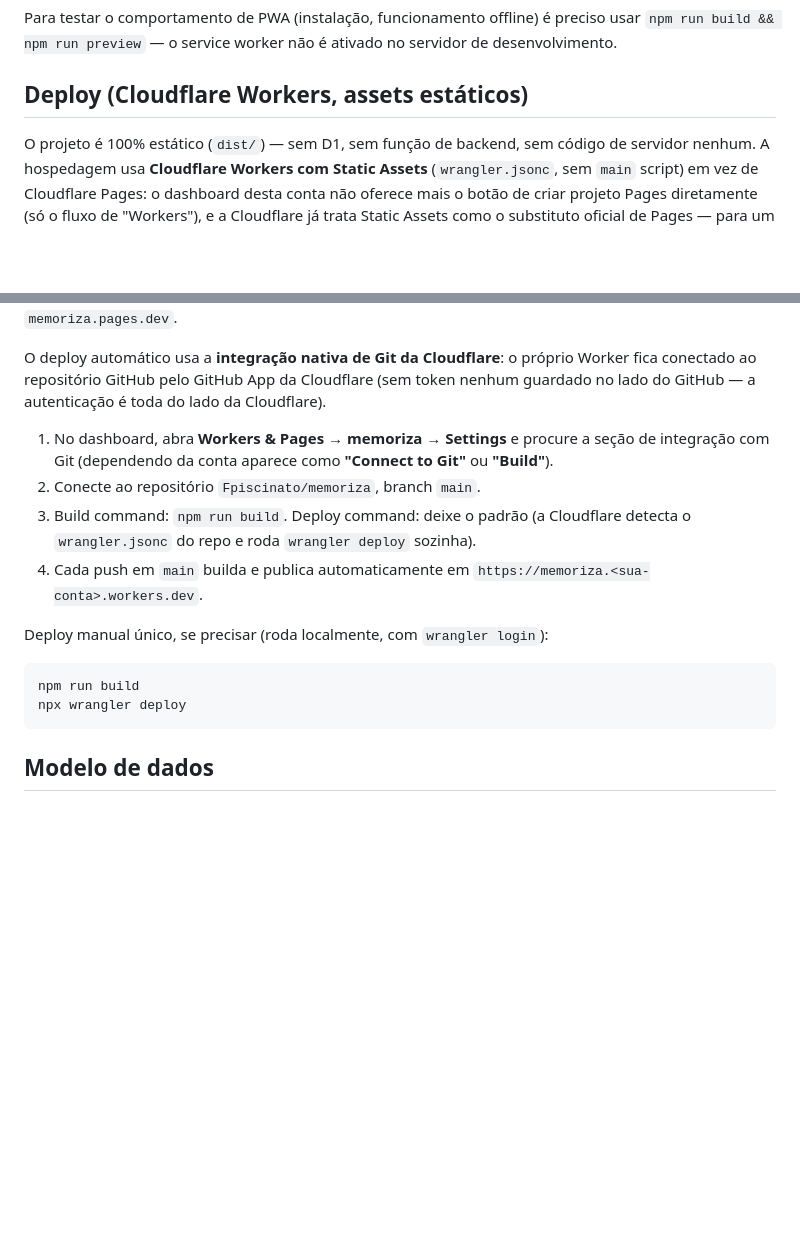
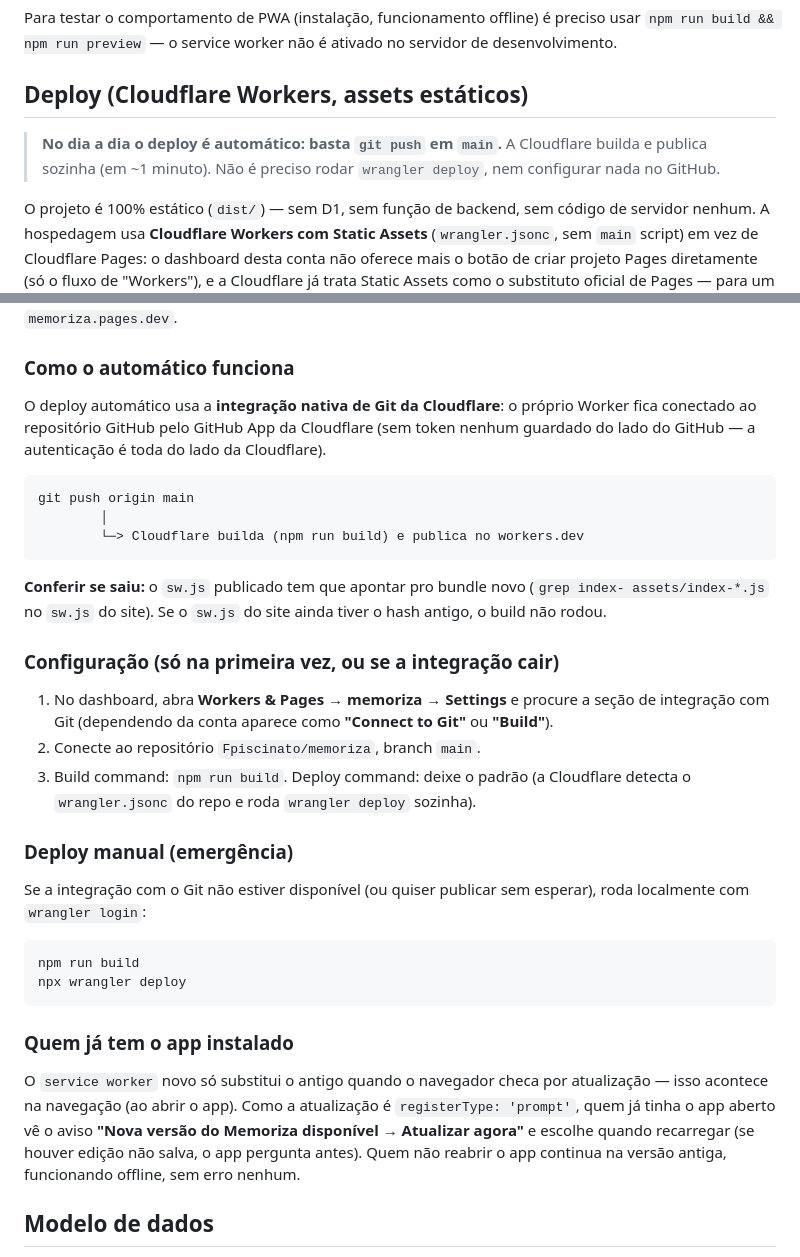
Before and after one commit to Fpiscinato/memoriza, a Markdown page: README.md, 2 parts joined by grey strips. Rendered like a GitHub page; blank space fills up the shorter version.

Commit message:
docs: deixa claro que o deploy é automático (basta push em main)
A seção de Deploy explicava o passo a passo de conectar a integração com o
Git, mas não dizia o que importa no dia a dia: o deploy é automático — dar
`git push` em `main` e a Cloudflare builda e publica sozinha (verificado: o
site já servia a v1.19 minutos depois do push). Não é preciso rodar
`wrangler deploy` nem configurar nada no GitHub.

Agora o README traz, no topo da seção: o fluxo `git push -> build -> publish`,
como conferir se saiu (o `sw.js` publicado tem que apontar pro bundle novo),
a configuração inicial separada (só na primeira vez) e o deploy manual como
emergência. O manual do usuário ganhou a linha sobre o aviso de nova versão.

````diff
--- a/README.md
+++ b/README.md
@@ -340,6 +340,10 @@ ativado no servidor de desenvolvimento.
 
 ## Deploy (Cloudflare Workers, assets estáticos)
 
+> **No dia a dia o deploy é automático: basta `git push` em `main`.** A Cloudflare
+> builda e publica sozinha (em ~1 minuto). Não é preciso rodar `wrangler deploy`,
+> nem configurar nada no GitHub.
+
 O projeto é 100% estático (`dist/`) — sem D1, sem função de backend, sem
 código de servidor nenhum. A hospedagem usa **Cloudflare Workers com Static
 Assets** (`wrangler.jsonc`, sem `main` script) em vez de Cloudflare Pages: o
@@ -351,9 +355,23 @@ servidos), só muda o domínio final: `https://memoriza.<sua-conta>.workers.dev`
 em vez de `memoriza.pages.dev`.
+
+### Como o automático funciona
 
 O deploy automático usa a **integração nativa de Git da Cloudflare**: o
 próprio Worker fica conectado ao repositório GitHub pelo GitHub App da
-Cloudflare (sem token nenhum guardado no lado do GitHub — a autenticação é
+Cloudflare (sem token nenhum guardado do lado do GitHub — a autenticação é
 toda do lado da Cloudflare).
+
+```
+git push origin main
+        │
+        └─> Cloudflare builda (npm run build) e publica no workers.dev
+```
+
+**Conferir se saiu:** o `sw.js` publicado tem que apontar pro bundle novo
+(`grep index- assets/index-*.js` no `sw.js` do site). Se o `sw.js` do site ainda
+tiver o hash antigo, o build não rodou.
+
+### Configuração (só na primeira vez, ou se a integração cair)
 
 1. No dashboard, abra **Workers & Pages → memoriza → Settings** e procure a
    seção de integração com Git (dependendo da conta aparece como **"Connect
@@ -362,15 +380,25 @@ toda do lado da Cloudflare).
 3. Build command: `npm run build`. Deploy command: deixe o padrão (a
    Cloudflare detecta o `wrangler.jsonc` do repo e roda `wrangler deploy`
    sozinha).
-4. Cada push em `main` builda e publica automaticamente em
-   `https://memoriza.<sua-conta>.workers.dev`.
 
-Deploy manual único, se precisar (roda localmente, com `wrangler login`):
+### Deploy manual (emergência)
+
+Se a integração com o Git não estiver disponível (ou quiser publicar sem
+esperar), roda localmente com `wrangler login`:
 
 ```bash
 npm run build
 npx wrangler deploy
 ```
+
+### Quem já tem o app instalado
+
+O `service worker` novo só substitui o antigo quando o navegador checa por
+atualização — isso acontece na navegação (ao abrir o app). Como a atualização é
+`registerType: 'prompt'`, quem já tinha o app aberto vê o aviso **"Nova versão
+do Memoriza disponível → Atualizar agora"** e escolhe quando recarregar (se
+houver edição não salva, o app pergunta antes). Quem não reabrir o app continua
+na versão antiga, funcionando offline, sem erro nenhum.
 
 ## Modelo de dados
 
````
Also changed, not shown: other parts of README.md (+1 -1 lines), docs/MANUAL.md (+1 -0 lines).
